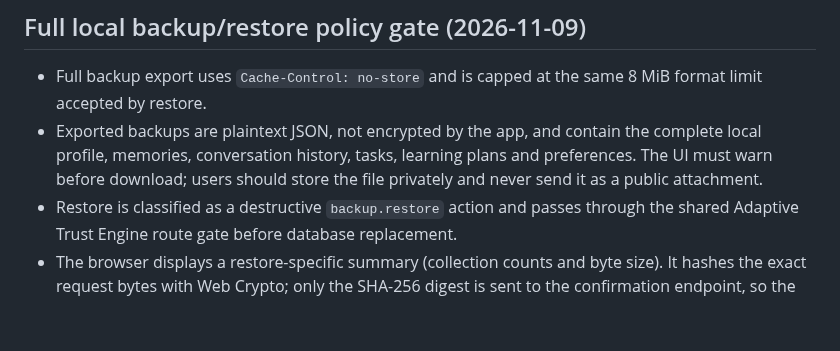
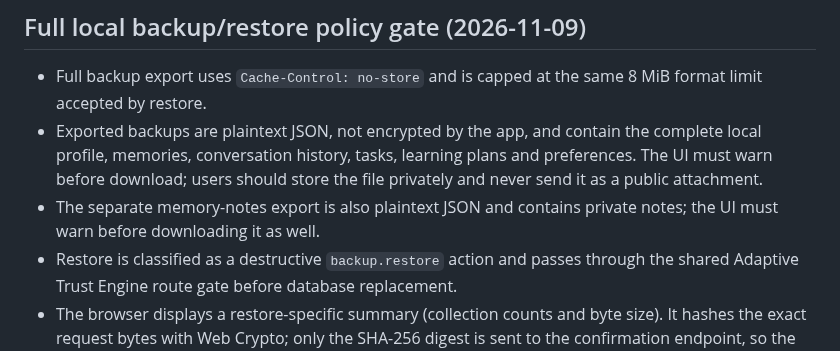
Before and after one commit to dominixe2/springtrap-, a Markdown page: docs/SECURITY.md, the part around the change. Rendered like a GitHub page; blank space fills up the shorter version.

Commit message:
docs: clarify plaintext memory export handling

```diff
--- a/docs/SECURITY.md
+++ b/docs/SECURITY.md
@@ -57,6 +57,7 @@
 
 - Full backup export uses `Cache-Control: no-store` and is capped at the same 8 MiB format limit accepted by restore.
 - Exported backups are plaintext JSON, not encrypted by the app, and contain the complete local profile, memories, conversation history, tasks, learning plans and preferences. The UI must warn before download; users should store the file privately and never send it as a public attachment.
+- The separate memory-notes export is also plaintext JSON and contains private notes; the UI must warn before downloading it as well.
 - Restore is classified as a destructive `backup.restore` action and passes through the shared Adaptive Trust Engine route gate before database replacement.
 - The browser displays a restore-specific summary (collection counts and byte size). It hashes the exact request bytes with Web Crypto; only the SHA-256 digest is sent to the confirmation endpoint, so the private backup body is not copied into confirmation storage or audit events.
 - The resulting token is short-lived, single-use and bound to the exact restore body bytes. The ASGI body-limit middleware enforces 8 MiB on both declared and chunked requests before JSON parsing.
```
